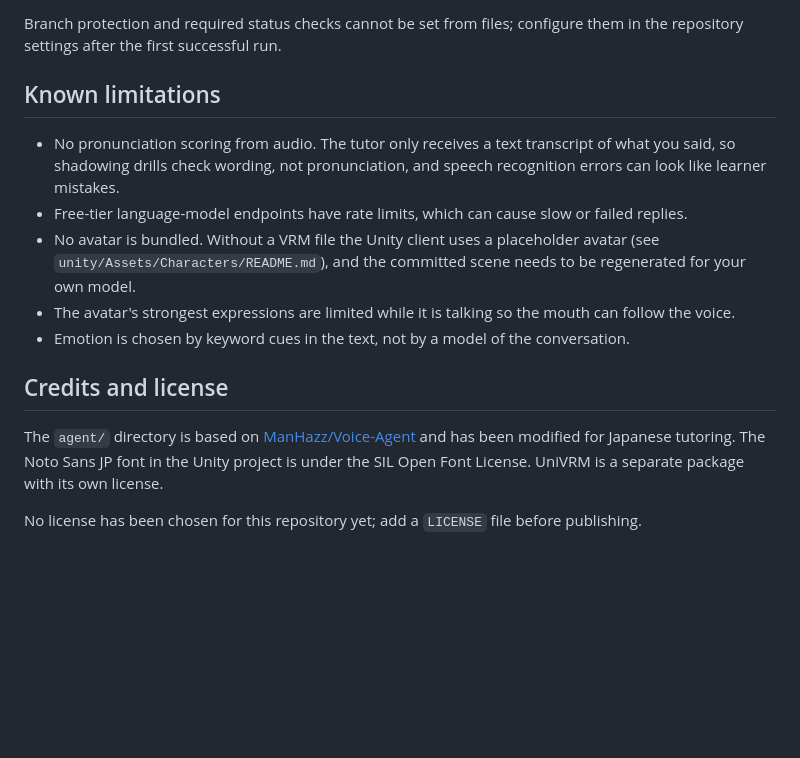
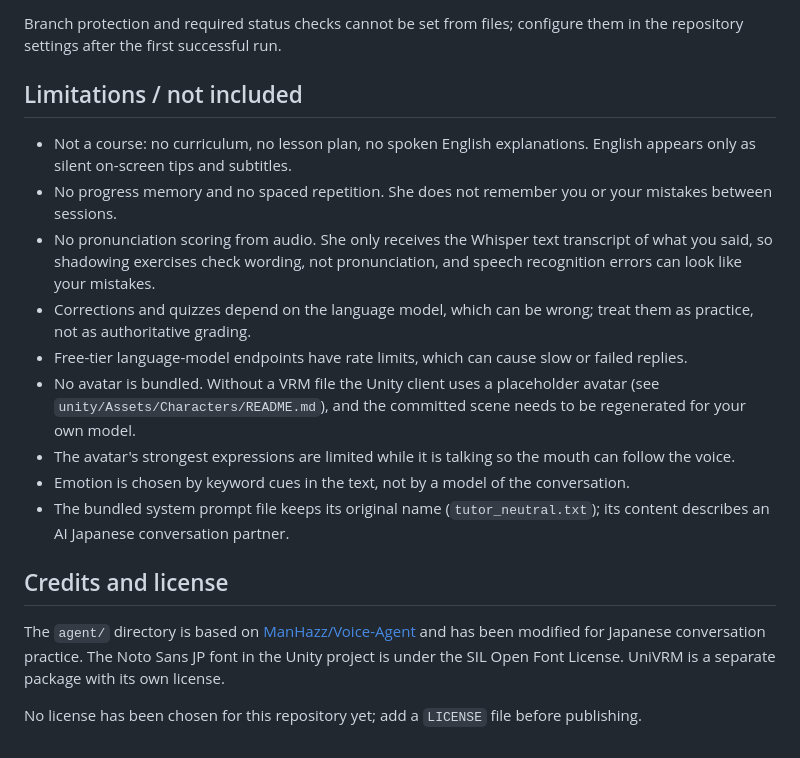
Before and after one commit to ManHazz/AMADEUS, a Markdown page: README.md, the part around one of its changes. Rendered like a GitHub page; blank space fills up the shorter version.

```diff
--- a/README.md
+++ b/README.md
@@ -112,16 +128,20 @@ The `unity-tests` job only runs when the repository variable `UNITY_CI` is `true
 
 Branch protection and required status checks cannot be set from files; configure them in the repository settings after the first successful run.
 
-## Known limitations
+## Limitations / not included
 
-- No pronunciation scoring from audio. The tutor only receives a text transcript of what you said, so shadowing drills check wording, not pronunciation, and speech recognition errors can look like learner mistakes.
+- Not a course: no curriculum, no lesson plan, no spoken English explanations. English appears only as silent on-screen tips and subtitles.
+- No progress memory and no spaced repetition. She does not remember you or your mistakes between sessions.
+- No pronunciation scoring from audio. She only receives the Whisper text transcript of what you said, so shadowing exercises check wording, not pronunciation, and speech recognition errors can look like your mistakes.
+- Corrections and quizzes depend on the language model, which can be wrong; treat them as practice, not as authoritative grading.
 - Free-tier language-model endpoints have rate limits, which can cause slow or failed replies.
 - No avatar is bundled. Without a VRM file the Unity client uses a placeholder avatar (see `unity/Assets/Characters/README.md`), and the committed scene needs to be regenerated for your own model.
 - The avatar's strongest expressions are limited while it is talking so the mouth can follow the voice.
 - Emotion is chosen by keyword cues in the text, not by a model of the conversation.
+- The bundled system prompt file keeps its original name (`tutor_neutral.txt`); its content describes an AI Japanese conversation partner.
 
 ## Credits and license
 
-The `agent/` directory is based on [ManHazz/Voice-Agent](https://github.com/ManHazz/Voice-Agent) and has been modified for Japanese tutoring. The Noto Sans JP font in the Unity project is under the SIL Open Font License. UniVRM is a separate package with its own license.
+The `agent/` directory is based on [ManHazz/Voice-Agent](https://github.com/ManHazz/Voice-Agent) and has been modified for Japanese conversation practice. The Noto Sans JP font in the Unity project is under the SIL Open Font License. UniVRM is a separate package with its own license.
 
 No license has been chosen for this repository yet; add a `LICENSE` file before publishing.
```
Also changed, not shown: other parts of README.md (+21 -5 lines), agent/PROTOCOL_SEGMENTS.md (+1 -1 lines), unity/DEMO_SCRIPT.md (+9 -9 lines), docs/images/demo-full-ui.png (added), docs/images/emotion-angry.png (added), docs/images/emotion-happy.png (added), docs/images/emotion-neutral.png (added), docs/images/subtitles-furigana.png (added), 3 other files.
